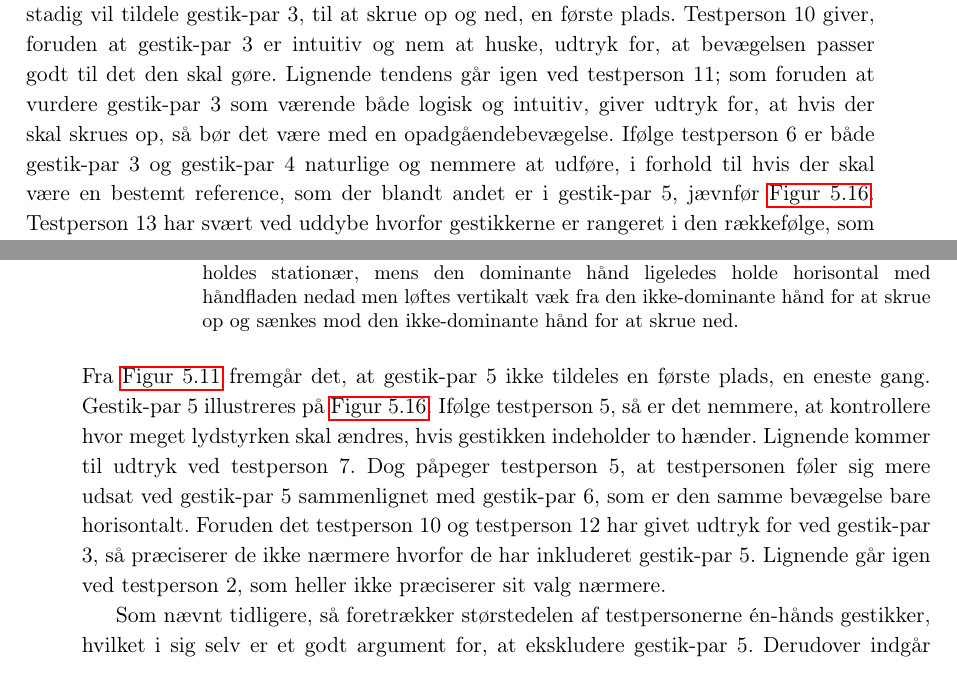
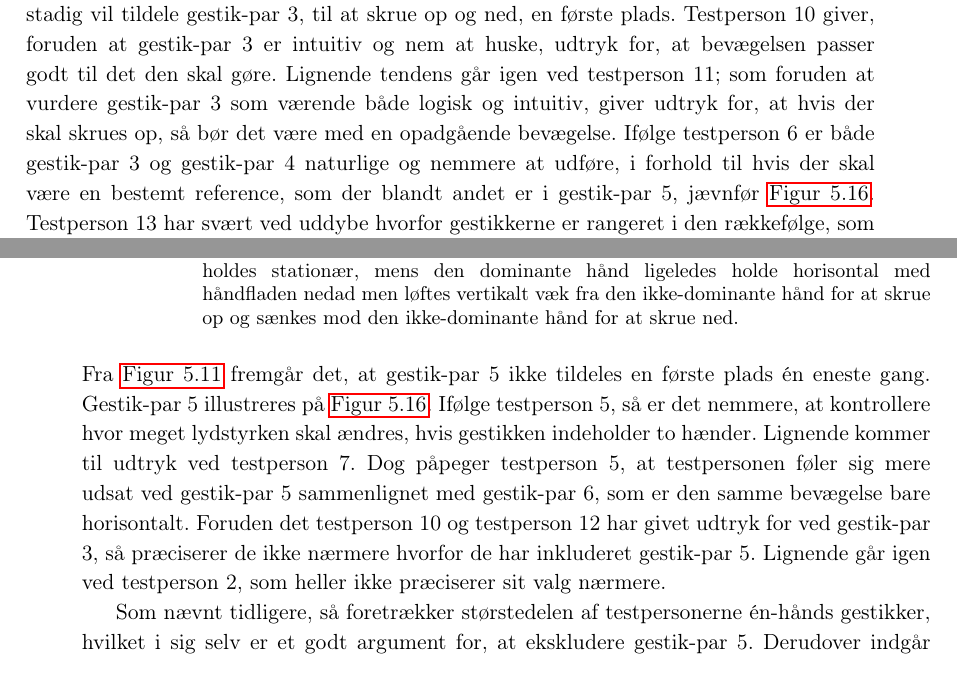
Before and after one commit to SaraNielsen0711/P6-LaTex, a LaTeX thesis (Master.tex, which reads Content/ValgAfGestikker/DatabehandlingValgAfGestikkerVolumen.tex): two parts of pages 70 and 71 of 103, joined at a grey line, cut so that both start at the same text. Compiled offline with pdfLaTeX.

Commit message:
rettelser til volumen

```diff
--- a/Content/ValgAfGestikker/DatabehandlingValgAfGestikkerVolumen.tex
+++ b/Content/ValgAfGestikker/DatabehandlingValgAfGestikkerVolumen.tex
@@ -99,7 +99,7 @@ En af fordelene ved at vælge gestik-par 2 fremfor gestik-par 1 er, at gestik-pa
 \end{figure}
 \noindent
 %
-På \autoref{fig:SamletTopTreVolumen} fremgår det, at gestik-par 3 er det gestik-par, som sammenlagt indgår flest gange i testpersonernes top tre; 12 gange i alt. På \autoref{fig:GestikPar3Volumen} illustreres gestik-par 3. Det tyder på, at ligesom ved de to foregående gestik-par, så foretrækker de testpersoner, som har tildelt gestik-par 3 en første plads, ligeledes at bevægelsen kan gøres med én hånd. Testperson 4 har tildelt gestik-par 3 en første plads ud fra, hvad der passede godt til det testpersonen valgte til pause og start, hvilket var gestik-par 1, jævnfør \autoref{fig:GestikPar1Volumen}. I og med at det gestik-par blev sorteret fra til pause og start, så er det ikke sikkert, at testpersonen stadig vil tildele gestik-par 3, til at skrue op og ned, en første plads. Testperson 10 giver, foruden at gestik-par 3 er intuitiv og nem at huske, udtryk for, at bevægelsen passer godt til det den skal gøre. Lignende tendens går igen ved testperson 11; som foruden at vurdere gestik-par 3 som værende både logisk og intuitiv, giver udtryk for, at hvis der skal skrues op, så bør det være med en opadgåendebevægelse. Ifølge testperson 6 er både gestik-par 3 og gestik-par 4 naturlige og nemmere at udføre, i forhold til hvis der skal være en bestemt reference, som der blandt andet er i gestik-par 5, jævnfør \autoref{fig:GestikPar5Volumen}. Testperson 13 har svært ved uddybe hvorfor gestikkerne er rangeret i den rækkefølge, som fremgår af \autoref{tab:GestikParITopTreVolumen}, men testpersonen giver udtryk for godt, at kunne lide de gestik-par, hvor hånden enten skal hæves eller sænkes for at skrue op og ned. Både testperson 6 og testperson 13 giver udtryk for, at det er nemt at udføre bevægelserne i gestik-par 3. I tillæg kommenterer testperson 15, at gestik-par 3 er simpel. Disse synspunkter går igen ved testperson 12, som har tildelt gestik-par 3 en anden plads, jævnfør \autoref{tab:GestikParITopTreVolumen}. Ydermere giver testperson 16 og testperson 1 udtryk for, at gestik-par 3 giver mening. Dog tyder det på, at testperson 16 ikke kan huske sin top tre, da testpersonen bliver nødt til at spørge testlederen. Testperson 1, som har tildelt gestik-par 3 en tredje plads, forbinder gestikken med hvordan lyd visualiseres på en computer, hvor testperson 8 giver udtryk for, at det er den gestik, der bruges til at dirigere et kor. Ifølge testperson 7, så har testpersonen tildelt gestik-par 3 en tredje plads, fordi gestik-parret er en kombination af gestik-par 5, jævnfør \autoref{fig:GestikPar5Volumen}, og gestik-par 9, jævnfør \autoref{fig:GestikPar9Volumen}, i forhold til hvor meget kontrol testpersonen har. Testperson 17 kommenterer ikke på hvorfor gestik-par 3 indgår i top tre rangeringen.
+På \autoref{fig:SamletTopTreVolumen} fremgår det, at gestik-par 3 er det gestik-par, som sammenlagt indgår flest gange i testpersonernes top tre; 12 gange i alt. På \autoref{fig:GestikPar3Volumen} illustreres gestik-par 3. Det tyder på, at ligesom ved de to foregående gestik-par, så foretrækker de testpersoner, som har tildelt gestik-par 3 en første plads, ligeledes at bevægelsen kan gøres med én hånd. Testperson 4 har tildelt gestik-par 3 en første plads ud fra, hvad der passede godt til det testpersonen valgte til pause og start, hvilket var gestik-par 1, jævnfør \autoref{fig:GestikPar1Volumen}. I og med at det gestik-par blev sorteret fra til pause og start, så er det ikke sikkert, at testpersonen stadig vil tildele gestik-par 3, til at skrue op og ned, en første plads. Testperson 10 giver, foruden at gestik-par 3 er intuitiv og nem at huske, udtryk for, at bevægelsen passer godt til det den skal gøre. Lignende tendens går igen ved testperson 11; som foruden at vurdere gestik-par 3 som værende både logisk og intuitiv, giver udtryk for, at hvis der skal skrues op, så bør det være med en opadgående bevægelse. Ifølge testperson 6 er både gestik-par 3 og gestik-par 4 naturlige og nemmere at udføre, i forhold til hvis der skal være en bestemt reference, som der blandt andet er i gestik-par 5, jævnfør \autoref{fig:GestikPar5Volumen}. Testperson 13 har svært ved uddybe hvorfor gestikkerne er rangeret i den rækkefølge, som fremgår af \autoref{tab:GestikParITopTreVolumen}, men testpersonen giver udtryk for godt, at kunne lide de gestik-par, hvor hånden enten skal hæves eller sænkes for at skrue op og ned. Både testperson 6 og testperson 13 giver udtryk for, at det er nemt at udføre bevægelserne i gestik-par 3. I tillæg kommenterer testperson 15, at gestik-par 3 er simpel. Disse synspunkter går igen ved testperson 12, som har tildelt gestik-par 3 en anden plads, jævnfør \autoref{tab:GestikParITopTreVolumen}. Ydermere giver testperson 16 og testperson 1 udtryk for, at gestik-par 3 giver mening. Dog tyder det på, at testperson 16 ikke kan huske sin top tre, da testpersonen bliver nødt til at spørge testlederen. Testperson 1, som har tildelt gestik-par 3 en tredje plads, forbinder gestikken med hvordan lyd visualiseres på en computer, hvor testperson 8 giver udtryk for, at det er den gestik, der bruges til at dirigere et kor. Ifølge testperson 7, så har testpersonen tildelt gestik-par 3 en tredje plads, fordi gestik-parret er en kombination af gestik-par 5, jævnfør \autoref{fig:GestikPar5Volumen}, og gestik-par 9, jævnfør \autoref{fig:GestikPar9Volumen}, i forhold til hvor meget kontrol testpersonen har. Testperson 17 kommenterer ikke på hvorfor gestik-par 3 indgår i top tre rangeringen.
 
 Ud af de seks testpersoner, som har tildelt gestik-par 3 en første plads, er der ingen af dem, der begår fejl når de gengiver bevægelsen. Udover at bevægelserne gerne må udføres mere afslappet end hvad der er gengivet på \autoref{fig:GestikPar3Volumen}, så har ingen testpersoner forbedringsforslag. Baseret på foregående analyse vedrørende gestik-par 3, der illustreres på \autoref{fig:GestikPar3Volumen}, så er der på nuværende tidspunkt ikke belæg for, at ekskludere dette gestik-par.
 %
@@ -125,9 +125,9 @@ Med udgangspunkt i på testpersonernes udsagn og at gestik-par 4 indgår ni gang
 \end{figure}
 \noindent
 %
-Fra \autoref{fig:SamletTopTreVolumen} fremgår det, at gestik-par 5 ikke tildeles en første plads, en eneste gang. Gestik-par 5 illustreres på \autoref{fig:GestikPar5Volumen}. Ifølge testperson 5, så er det nemmere, at kontrollere hvor meget lydstyrken skal ændres, hvis gestikken indeholder to hænder. Lignende kommer til udtryk ved testperson 7. Dog påpeger testperson 5, at testpersonen føler sig mere udsat ved gestik-par 5 sammenlignet med gestik-par 6, som er den samme bevægelse bare horisontalt. Foruden det testperson 10 og testperson 12 har givet udtryk for ved gestik-par 3, så præciserer de ikke nærmere hvorfor de har inkluderet gestik-par 5. Lignende går igen ved testperson 2, som heller ikke præciserer sit valg nærmere.
+Fra \autoref{fig:SamletTopTreVolumen} fremgår det, at gestik-par 5 ikke tildeles en første plads én eneste gang. Gestik-par 5 illustreres på \autoref{fig:GestikPar5Volumen}. Ifølge testperson 5, så er det nemmere, at kontrollere hvor meget lydstyrken skal ændres, hvis gestikken indeholder to hænder. Lignende kommer til udtryk ved testperson 7. Dog påpeger testperson 5, at testpersonen føler sig mere udsat ved gestik-par 5 sammenlignet med gestik-par 6, som er den samme bevægelse bare horisontalt. Foruden det testperson 10 og testperson 12 har givet udtryk for ved gestik-par 3, så præciserer de ikke nærmere hvorfor de har inkluderet gestik-par 5. Lignende går igen ved testperson 2, som heller ikke præciserer sit valg nærmere.
 
-Som nævnt tidligere, så foretrækker størstedelen af testpersonerne én-hånds gestikker, hvilket i sig selv er et godt argument for, at ekskludere gestik-par 5. Derudover indgår gestik-par 5 sammenlagt kun seks gange i testpersonernes samlet top tre og aldrig på en første plads, jævnfør \autoref{tab:GestikParITopTreVolumenOversigt}. Ydermere påpeger testperson 6 et potentielt problem ved gestik-par 5; hvis gestikken startes på den lydstyrke, som musikken allerede spiller ved, svarende til at hænderne er samlet, når der så skrues op øges afstanden mellem hænderne og når der skrues ned igen, så ender lydstyrken på hvad den oprindeligt var. Så hvis testpersonen gerne vil skrue endnu mere ned, så opstår der tvivl i hvordan det gøres; skal den dominante hånd så være referencen mens den ikke-dominante hånd angiver hvor meget der skrues ned. Tages alt dette i betragtning vurderes det, at der er belæg for at ekskludere gestik-par 5.
+Som nævnt tidligere, så foretrækker størstedelen af testpersonerne én-hånds gestikker, hvilket i sig selv er et godt argument for, at ekskludere gestik-par 5. Derudover indgår gestik-par 5 sammenlagt kun seks gange i testpersonernes samlet top tre og aldrig på en første plads, jævnfør \autoref{tab:GestikParITopTreVolumenOversigt}. Ydermere påpeger testperson 6 et potentielt problem ved gestik-par 5; hvis gestikken startes på den lydstyrke, som musikken allerede spiller ved, svarende til at hænderne er samlet, når der så skrues op øges afstanden mellem hænderne og når der skrues ned igen, så ender lydstyrken på hvad den oprindeligt var. Så hvis testpersonen gerne vil skrue endnu mere ned, så opstår der tvivl i hvordan det gøres; skal den dominante hånd så være referencen, mens den ikke-dominante hånd angiver hvor meget der skrues ned. Tages alt dette i betragtning vurderes det, at der er belæg for at ekskludere gestik-par 5.
 %
 \begin{figure}[H]
 	\centering
```
Also changed, not shown: Content/ValgAfGestikker/DatabehandlingValgAfGestikkerVolumen.tex (8 more changed lines).
